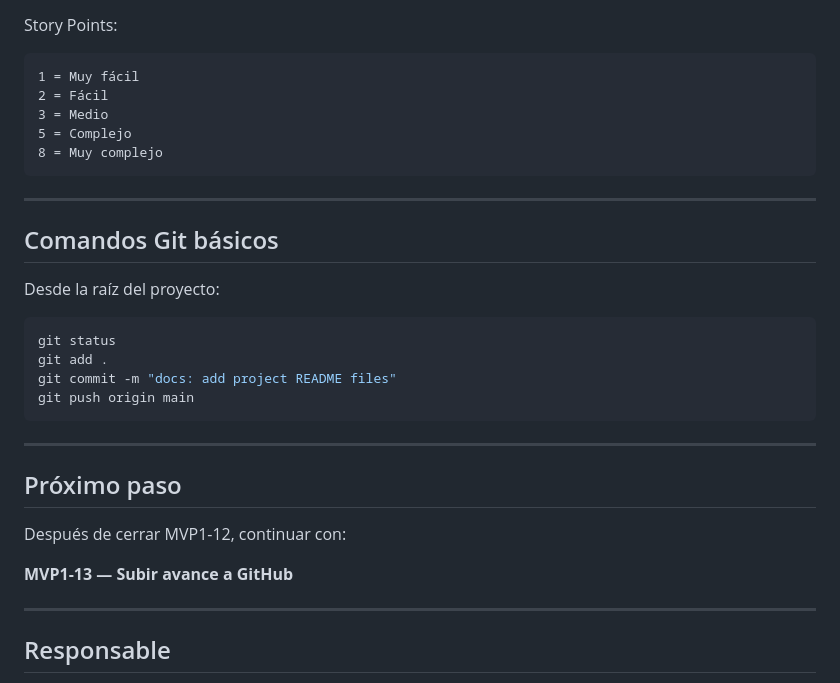
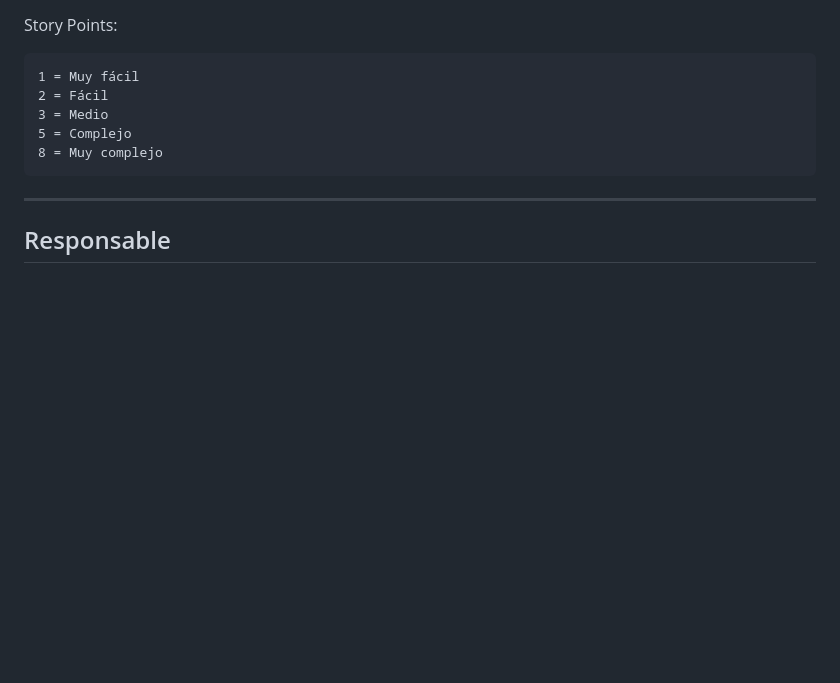
Before and after one commit to cristiangleos-ai/service-desk-ldr, a Markdown page: README.md, the part around the change. GitHub-like rendering; blank space fills up the shorter version.

Commit message:
chore: MVP1 phase closure

````diff
--- a/README.md
+++ b/README.md
@@ -397,27 +397,6 @@ Story Points:
 
 ---
 
-## Comandos Git básicos
-
-Desde la raíz del proyecto:
-
-```bash
-git status
-git add .
-git commit -m "docs: add project README files"
-git push origin main
-```
-
----
-
-## Próximo paso
-
-Después de cerrar MVP1-12, continuar con:
-
-**MVP1-13 — Subir avance a GitHub**
-
----
-
 ## Responsable
 
 Cristian Leos
````
